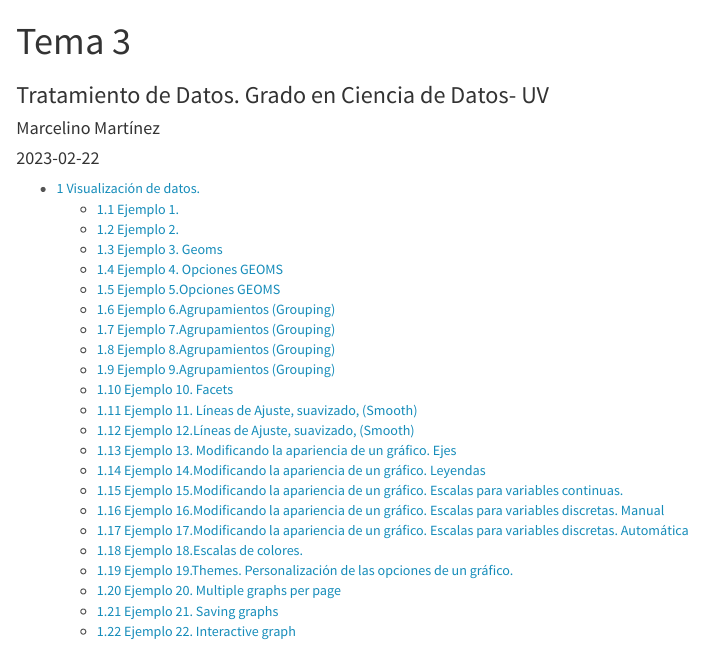
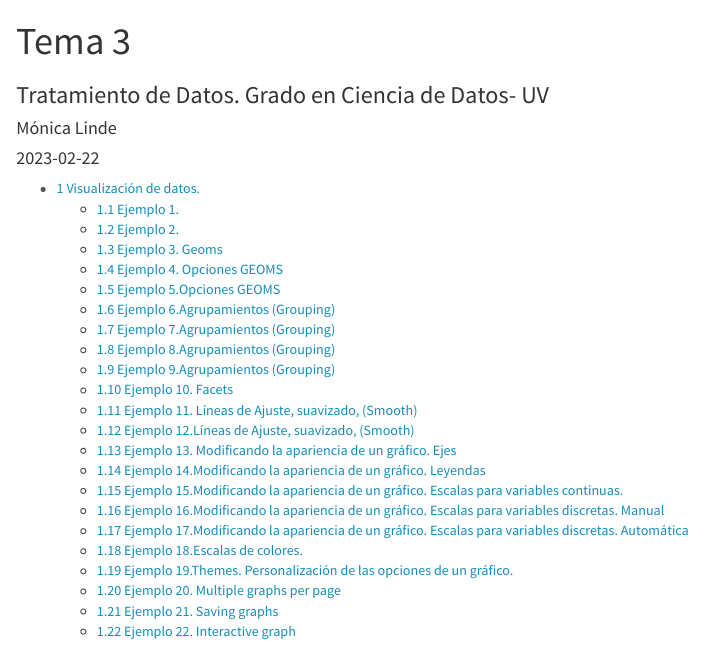
Before and after one commit to Monica-Linde/Tema_3, an R Markdown document (Tema3.Rmd): the page in a window 1100 px wide, from its top. Rendered offline with R 4.5, knitr and Pandoc, with nearby package versions; code that draws random numbers runs with fixed seeds of ours.

Commit message:
Cambio del nombre

```diff
--- a/Tema3.Rmd
+++ b/Tema3.Rmd
@@ -1,7 +1,7 @@
 ---
 title: "Tema 3"
 subtitle: Tratamiento de Datos. Grado en Ciencia de Datos- UV
-author: "Marcelino Martínez"
+author: "Mónica Linde"
 date:  "`r Sys.Date()`"  #Pondría la fecha del día actual
 
 params:
```
